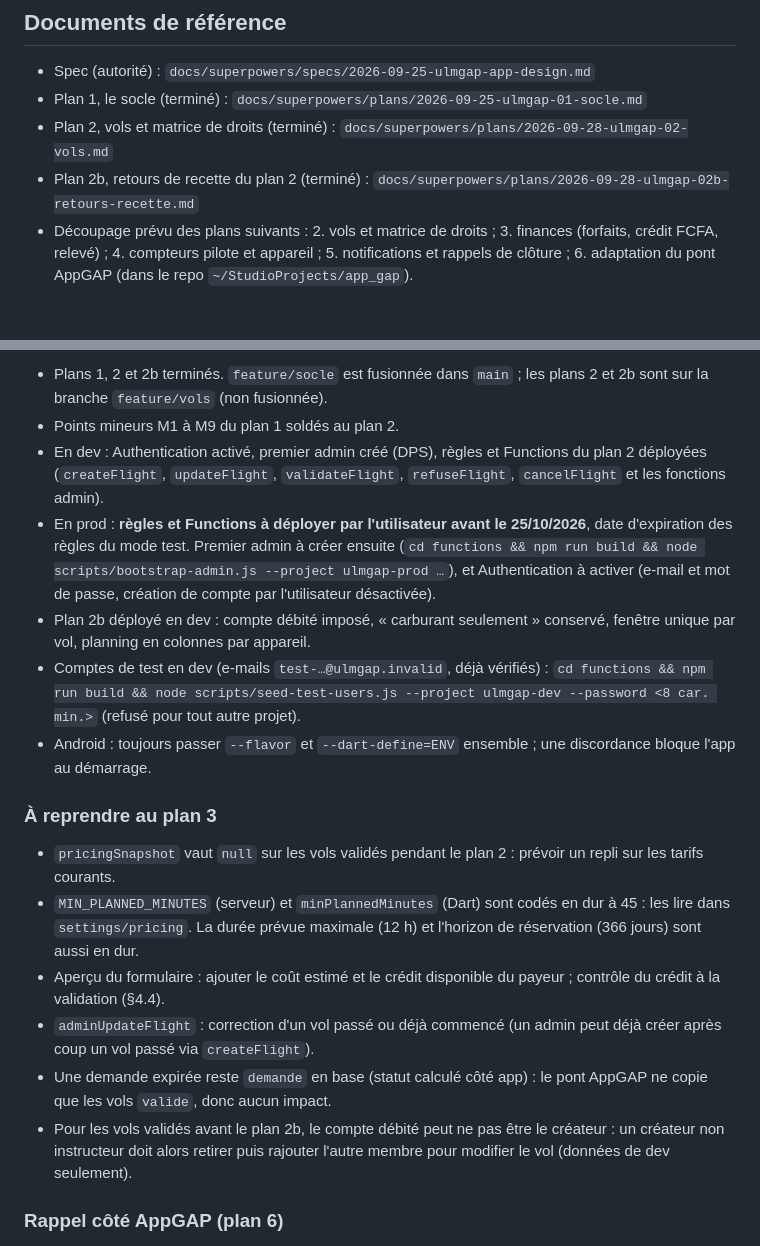
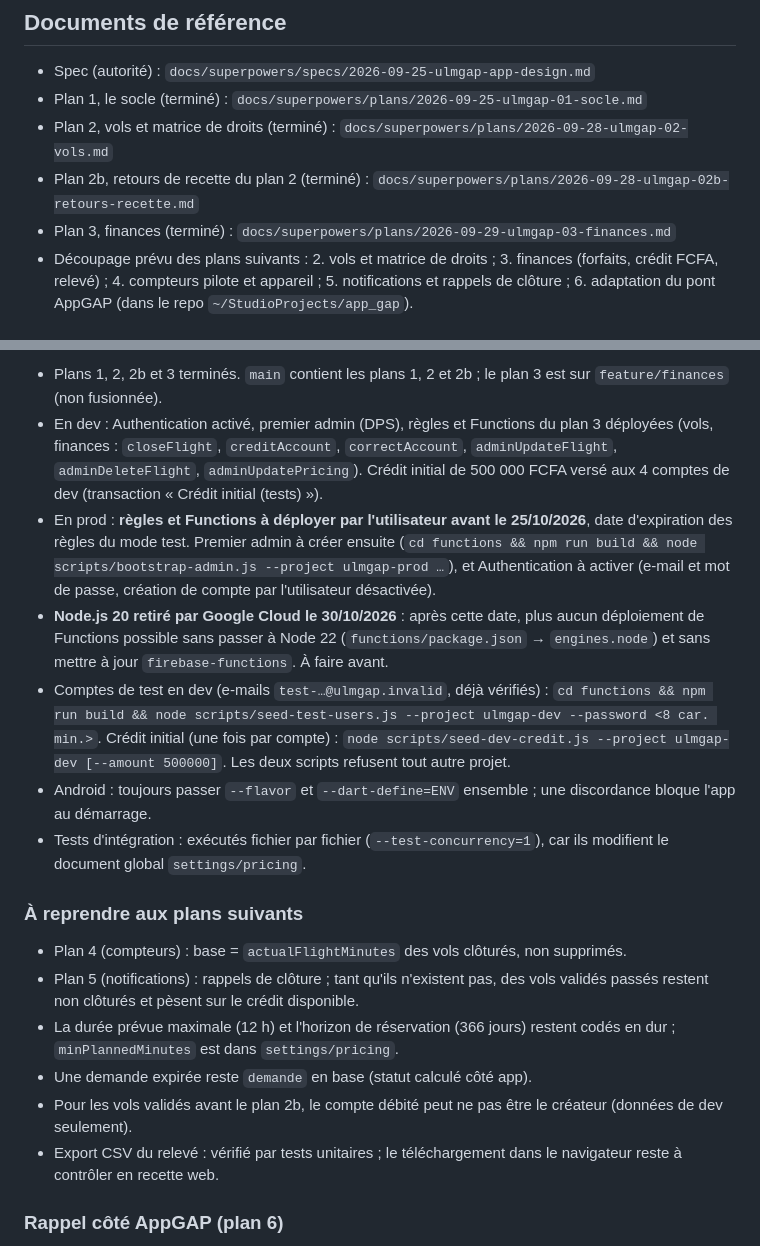
Before and after one commit to MayoFaro/UlmGap, a Markdown page: CLAUDE.md, 2 parts joined by grey strips. GitHub-like rendering.

Commit message:
docs: spec and CLAUDE.md after plan 3
Co-Authored-By: Claude Opus 5.5 <noreply@anthropic.com>

```diff
--- a/CLAUDE.md
+++ b/CLAUDE.md
@@ -10,6 +10,7 @@ doivent jamais accéder à AppGAP.
 - Plan 1, le socle (terminé) : `docs/superpowers/plans/2026-09-25-ulmgap-01-socle.md`
 - Plan 2, vols et matrice de droits (terminé) : `docs/superpowers/plans/2026-09-28-ulmgap-02-vols.md`
 - Plan 2b, retours de recette du plan 2 (terminé) : `docs/superpowers/plans/2026-09-28-ulmgap-02b-retours-recette.md`
+- Plan 3, finances (terminé) : `docs/superpowers/plans/2026-09-29-ulmgap-03-finances.md`
 - Découpage prévu des plans suivants :
   2. vols et matrice de droits ;
   3. finances (forfaits, crédit FCFA, relevé) ;
@@ -52,40 +53,45 @@ d'où le JDK d'Android Studio.
 
-- Plans 1, 2 et 2b terminés. `feature/socle` est fusionnée dans `main` ; les plans 2 et 2b
-  sont sur la branche `feature/vols` (non fusionnée).
-- Points mineurs M1 à M9 du plan 1 soldés au plan 2.
-- En dev : Authentication activé, premier admin créé (DPS), règles et
-  Functions du plan 2 déployées (`createFlight`, `updateFlight`,
-  `validateFlight`, `refuseFlight`, `cancelFlight` et les fonctions admin).
+- Plans 1, 2, 2b et 3 terminés. `main` contient les plans 1, 2 et 2b ; le
+  plan 3 est sur `feature/finances` (non fusionnée).
+- En dev : Authentication activé, premier admin (DPS), règles et Functions du
+  plan 3 déployées (vols, finances : `closeFlight`, `creditAccount`,
+  `correctAccount`, `adminUpdateFlight`, `adminDeleteFlight`,
+  `adminUpdatePricing`). Crédit initial de 500 000 FCFA versé aux 4 comptes
+  de dev (transaction « Crédit initial (tests) »).
 - En prod : **règles et Functions à déployer par l'utilisateur avant le
   25/10/2026**, date d'expiration des règles du mode test. Premier admin à
   créer ensuite (`cd functions && npm run build && node
   scripts/bootstrap-admin.js --project ulmgap-prod …`), et Authentication à
   activer (e-mail et mot de passe, création de compte par l'utilisateur
   désactivée).
-- Plan 2b déployé en dev : compte débité imposé, « carburant seulement »
-  conservé, fenêtre unique par vol, planning en colonnes par appareil.
+- **Node.js 20 retiré par Google Cloud le 30/10/2026** : après cette date,
+  plus aucun déploiement de Functions possible sans passer à Node 22
+  (`functions/package.json` → `engines.node`) et sans mettre à jour
+  `firebase-functions`. À faire avant.
 - Comptes de test en dev (e-mails `test-…@ulmgap.invalid`, déjà vérifiés) :
-  `cd functions && npm run build && node scripts/seed-test-users.js --project ulmgap-dev --password <8 car. min.>`
-  (refusé pour tout autre projet).
+  `cd functions && npm run build && node scripts/seed-test-users.js --project ulmgap-dev --password <8 car. min.>`.
+  Crédit initial (une fois par compte) :
+  `node scripts/seed-dev-credit.js --project ulmgap-dev [--amount 500000]`.
+  Les deux scripts refusent tout autre projet.
 - Android : toujours passer `--flavor` et `--dart-define=ENV` ensemble ; une
   discordance bloque l'app au démarrage.
+- Tests d'intégration : exécutés fichier par fichier (`--test-concurrency=1`),
+  car ils modifient le document global `settings/pricing`.
 
-### À reprendre au plan 3
+### À reprendre aux plans suivants
 
-- `pricingSnapshot` vaut `null` sur les vols validés pendant le plan 2 :
-  prévoir un repli sur les tarifs courants.
-- `MIN_PLANNED_MINUTES` (serveur) et `minPlannedMinutes` (Dart) sont codés en
-  dur à 45 : les lire dans `settings/pricing`. La durée prévue maximale
-  (12 h) et l'horizon de réservation (366 jours) sont aussi en dur.
-- Aperçu du formulaire : ajouter le coût estimé et le crédit disponible du
-  payeur ; contrôle du crédit à la validation (§4.4).
-- `adminUpdateFlight` : correction d'un vol passé ou déjà commencé (un admin
-  peut déjà créer après coup un vol passé via `createFlight`).
-- Une demande expirée reste `demande` en base (statut calculé côté app) : le
-  pont AppGAP ne copie que les vols `valide`, donc aucun impact.
+- Plan 4 (compteurs) : base = `actualFlightMinutes` des vols clôturés, non
+  supprimés.
+- Plan 5 (notifications) : rappels de clôture ; tant qu'ils n'existent pas,
+  des vols validés passés restent non clôturés et pèsent sur le crédit
+  disponible.
+- La durée prévue maximale (12 h) et l'horizon de réservation (366 jours)
+  restent codés en dur ; `minPlannedMinutes` est dans `settings/pricing`.
+- Une demande expirée reste `demande` en base (statut calculé côté app).
 - Pour les vols validés avant le plan 2b, le compte débité peut ne pas être
-  le créateur : un créateur non instructeur doit alors retirer puis rajouter
-  l'autre membre pour modifier le vol (données de dev seulement).
+  le créateur (données de dev seulement).
+- Export CSV du relevé : vérifié par tests unitaires ; le téléchargement dans
+  le navigateur reste à contrôler en recette web.
 
 ### Rappel côté AppGAP (plan 6)
 
```
Also changed, not shown: other parts of CLAUDE.md (+1 -1 lines), 1 other file.
